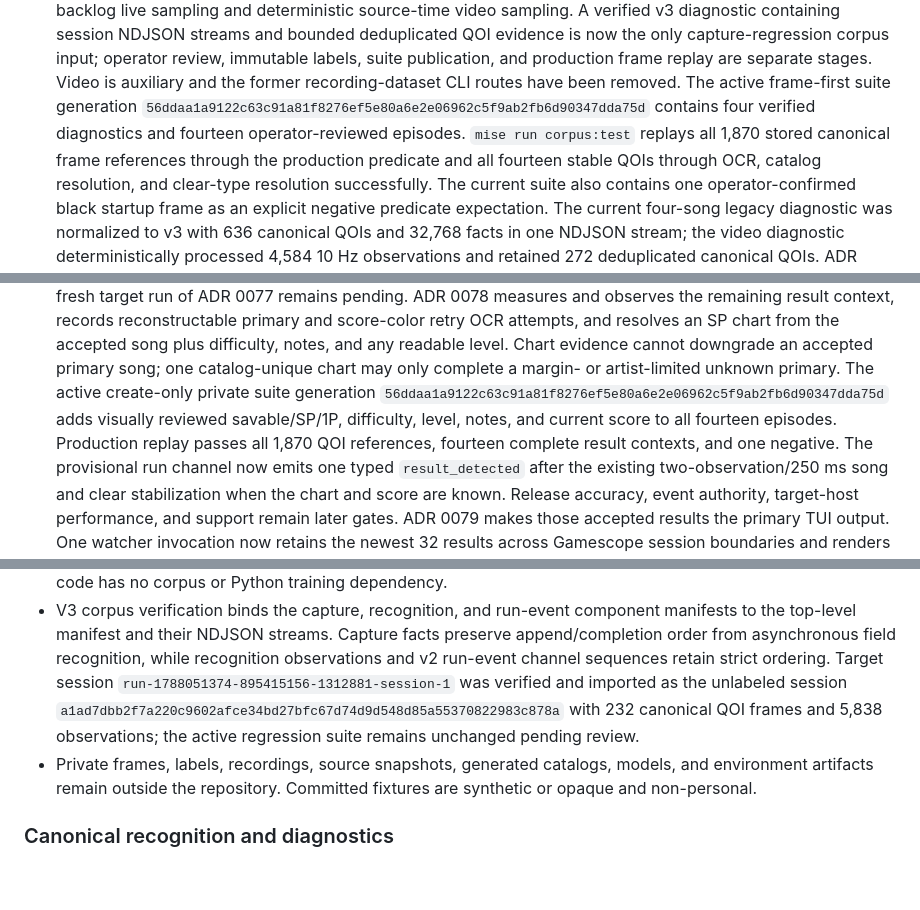
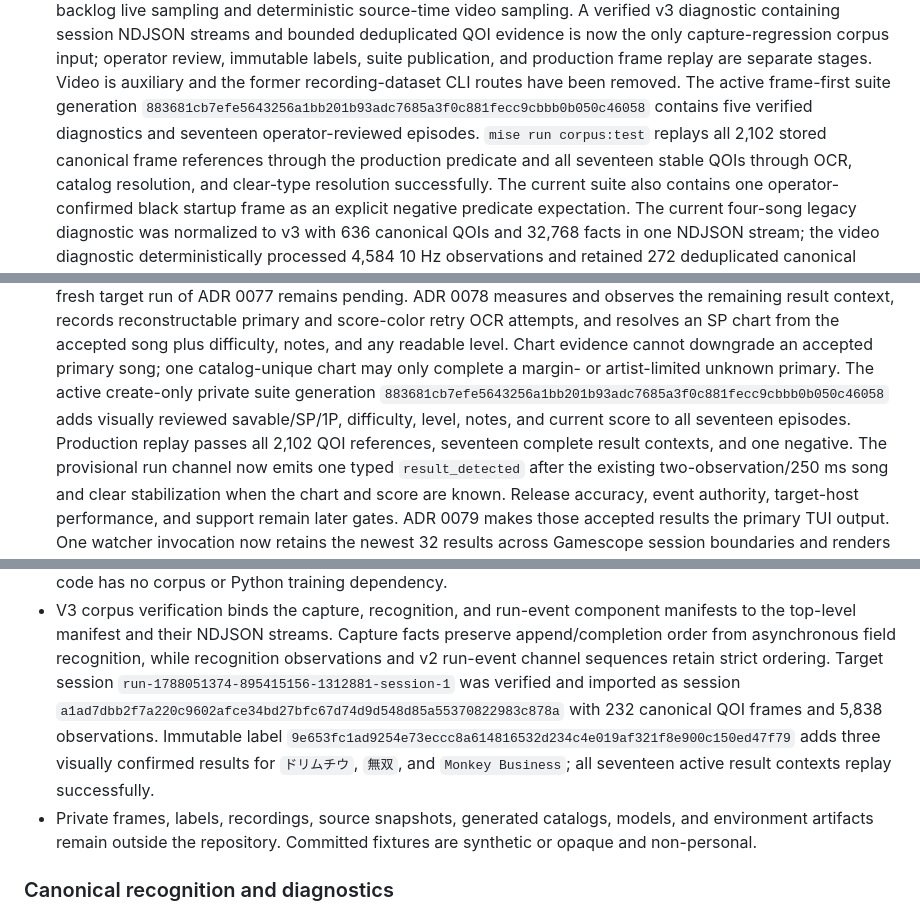
Before and after one commit to atty303/scorepeek, a Markdown page: STATUS.md, 3 parts joined by grey strips. Drawn GitHub-style; blank space fills up the shorter version.

Commit message:
docs: record expanded corpus suite
Co-authored-by: Codex <codex@openai.com>

```diff
--- a/STATUS.md
+++ b/STATUS.md
@@ -63,9 +63,9 @@ the roadmap and long-lived decisions remain in `docs/plan.ja.md` and `docs/decis
   operator review, immutable labels, suite publication, and production frame replay are separate
   stages. Video is auxiliary and the former recording-dataset CLI routes have been removed. The
   active frame-first suite generation
-  `56ddaa1a9122c63c91a81f8276ef5e80a6e2e06962c5f9ab2fb6d90347dda75d` contains four verified
-  diagnostics and fourteen operator-reviewed episodes. `mise run corpus:test` replays all 1,870
-  stored canonical frame references through the production predicate and all fourteen stable QOIs
+  `883681cb7efe5643256a1bb201b93adc7685a3f0c881fecc9cbbb0b050c46058` contains five verified
+  diagnostics and seventeen operator-reviewed episodes. `mise run corpus:test` replays all 2,102
+  stored canonical frame references through the production predicate and all seventeen stable QOIs
   through OCR, catalog resolution, and clear-type resolution successfully. The current
   suite also contains one operator-confirmed black startup frame as an explicit negative predicate
   expectation. The current four-song legacy diagnostic was normalized to v3 with 636
@@ -273,9 +273,9 @@ the roadmap and long-lived decisions remain in `docs/plan.ja.md` and `docs/decis
   notes, and any readable level. Chart evidence cannot downgrade an accepted primary song; one
   catalog-unique chart may only complete a margin- or artist-limited unknown primary. The active
   create-only private suite generation
-  `56ddaa1a9122c63c91a81f8276ef5e80a6e2e06962c5f9ab2fb6d90347dda75d`
-  adds visually reviewed savable/SP/1P, difficulty, level, notes, and current score to all fourteen
-  episodes. Production replay passes all 1,870 QOI references, fourteen complete result contexts,
+  `883681cb7efe5643256a1bb201b93adc7685a3f0c881fecc9cbbb0b050c46058`
+  adds visually reviewed savable/SP/1P, difficulty, level, notes, and current score to all seventeen
+  episodes. Production replay passes all 2,102 QOI references, seventeen complete result contexts,
   and one negative. The provisional run channel now emits one typed `result_detected` after the
   existing two-observation/250 ms song and clear stabilization when the chart and score are known.
   Release accuracy, event authority, target-host performance, and support remain later gates.
@@ -302,9 +302,12 @@ the roadmap and long-lived decisions remain in `docs/plan.ja.md` and `docs/decis
   top-level manifest and their NDJSON streams. Capture facts preserve append/completion order from
   asynchronous field recognition, while recognition observations and v2 run-event channel
   sequences retain strict ordering. Target session
-  `run-1788051374-895415156-1312881-session-1` was verified and imported as the unlabeled session
+  `run-1788051374-895415156-1312881-session-1` was verified and imported as session
   `a1ad7dbb2f7a220c9602afce34bd27bfc67d74d9d548d85a55370822983c878a` with 232 canonical QOI
-  frames and 5,838 observations; the active regression suite remains unchanged pending review.
+  frames and 5,838 observations. Immutable label
+  `9e653fc1ad9254e73eccc8a614816532d234c4e019af321f8e900c150ed47f79` adds three visually
+  confirmed results for `ドリムチウ`, `無双`, and `Monkey Business`; all seventeen active result
+  contexts replay successfully.
 - Private frames, labels, recordings, source snapshots, generated catalogs, models, and environment
   artifacts remain outside the repository. Committed fixtures are synthetic or opaque and
   non-personal.
```
